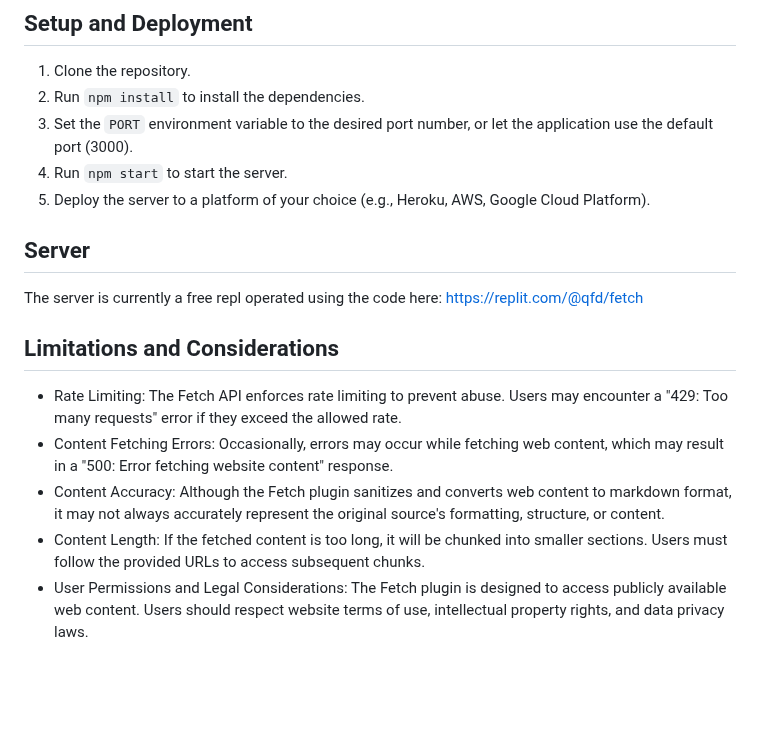
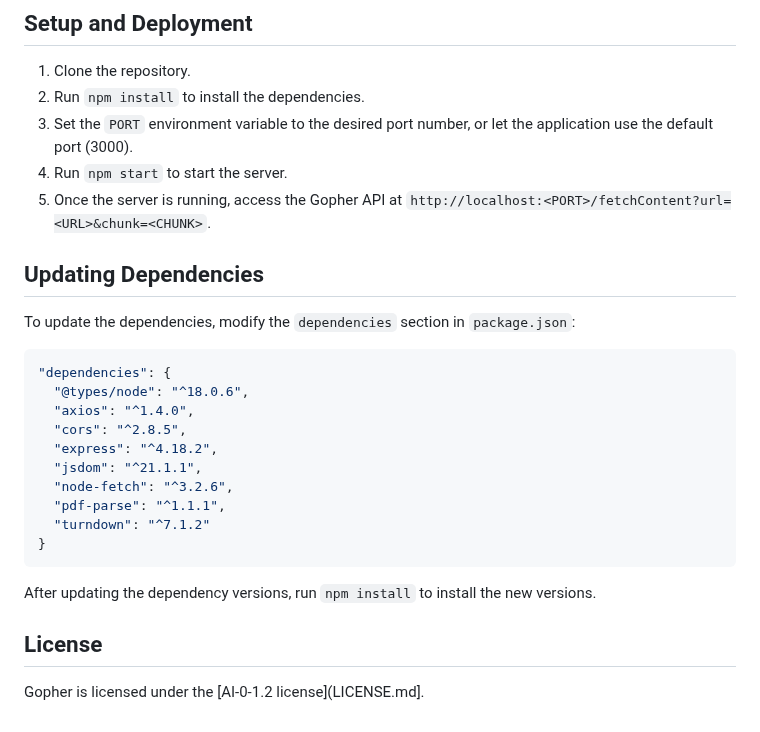
Before and after one commit to MattyQ/gopher, a Markdown page: README.md, the part around one of its changes. Rendered like a GitHub page; blank space fills up the shorter version.

````diff
--- a/README.md
+++ b/README.md
@@ -55,16 +54,27 @@ The response will include:
 2. Run `npm install` to install the dependencies.
 3. Set the `PORT` environment variable to the desired port number, or let the application use the default port (3000).
 4. Run `npm start` to start the server.
-5. Deploy the server to a platform of your choice (e.g., Heroku, AWS, Google Cloud Platform).
+5. Once the server is running, access the Gopher API at `http://localhost:<PORT>/fetchContent?url=<URL>&chunk=<CHUNK>`.
 
-## Server
+## Updating Dependencies
 
-The server is currently a free repl operated using the code here: https://replit.com/@qfd/fetch
+To update the dependencies, modify the `dependencies` section in `package.json`:
 
-## Limitations and Considerations
+```json
+"dependencies": {
+  "@types/node": "^18.0.6",
+  "axios": "^1.4.0",
+  "cors": "^2.8.5",
+  "express": "^4.18.2",
+  "jsdom": "^21.1.1",
+  "node-fetch": "^3.2.6",
+  "pdf-parse": "^1.1.1",
+  "turndown": "^7.1.2"
+}
+```
 
-- Rate Limiting: The Fetch API enforces rate limiting to prevent abuse. Users may encounter a "429: Too many requests" error if they exceed the allowed rate.
-- Content Fetching Errors: Occasionally, errors may occur while fetching web content, which may result in a "500: Error fetching website content" response.
-- Content Accuracy: Although the Fetch plugin sanitizes and converts web content to markdown format, it may not always accurately represent the original source's formatting, structure, or content.
-- Content Length: If the fetched content is too long, it will be chunked into smaller sections. Users must follow the provided URLs to access subsequent chunks.
-- User Permissions and Legal Considerations: The Fetch plugin is designed to access publicly available web content. Users should respect website terms of use, intellectual property rights, and data privacy laws.
+After updating the dependency versions, run `npm install` to install the new versions.
+
+## License
+
+Gopher is licensed under the [AI-0-1.2 license](LICENSE.md].
````
Also changed, not shown: other parts of README.md (+9 -10 lines).
